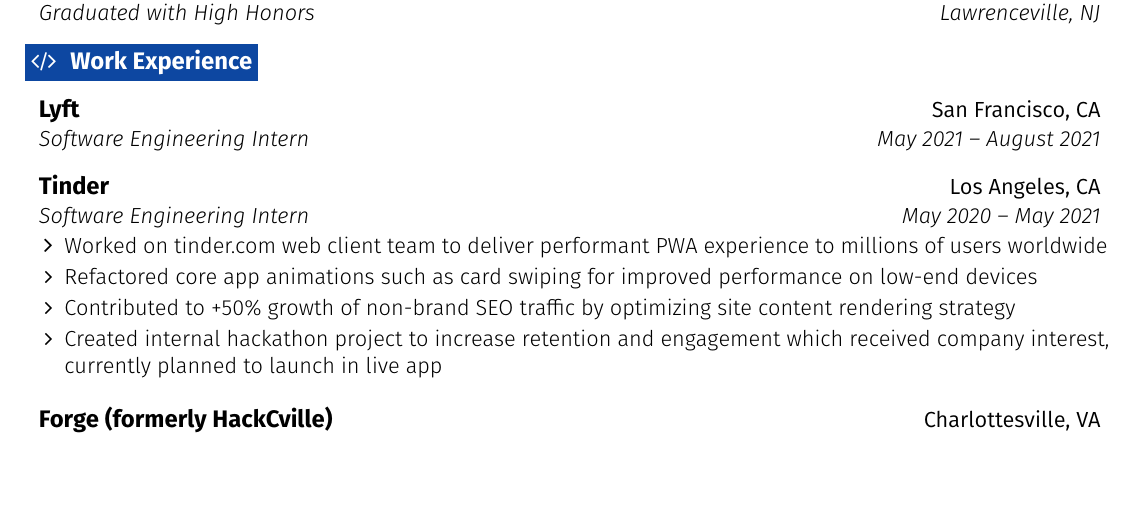
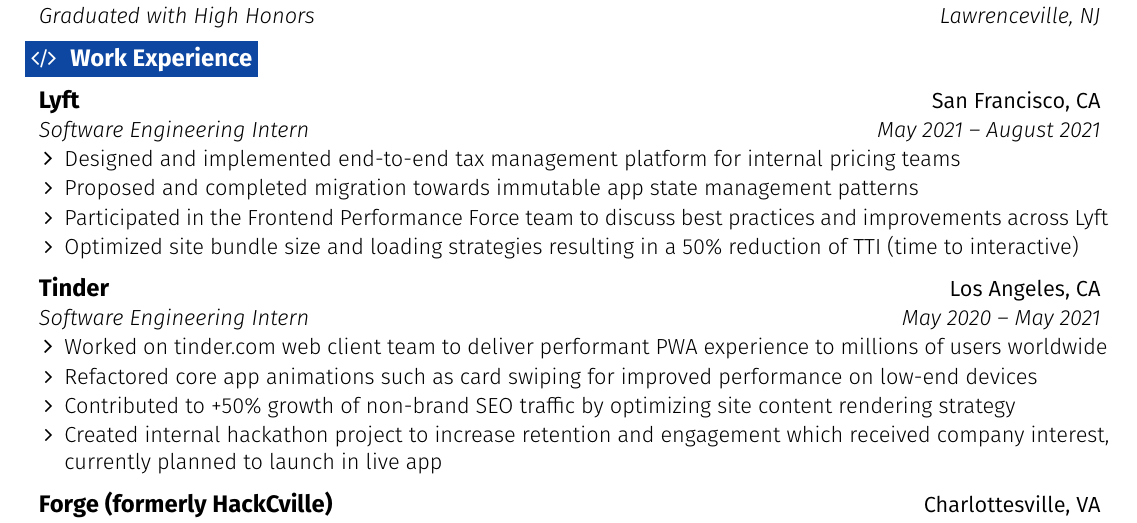
Before and after one commit to chrissantamaria/resume, a LaTeX CV (resume.tex): part of the page, cut so that both start at the same text, the shorter picture padded with empty space. Compiled offline with pdfLaTeX.

Commit message:
Add description for Lyft

```diff
--- a/resume.tex
+++ b/resume.tex
@@ -198,6 +198,12 @@
       {San Francisco, CA}
       {Software Engineering Intern}
       {May 2021 -- August 2021}
+    \resumeItemListStart
+      \resumeItem {Designed and implemented end-to-end tax management platform for internal pricing teams}
+      \resumeItem {Proposed and completed migration towards immutable app state management patterns}
+      \resumeItem {Participated in the Frontend Performance Force team to discuss best practices and improvements across Lyft}
+      \resumeItem {Optimized site bundle size and loading strategies resulting in a 50\% reduction of TTI (time to interactive)}
+    \resumeItemListEnd
   \resumeEntryEnd
 
   \resumeEntryStart
```
